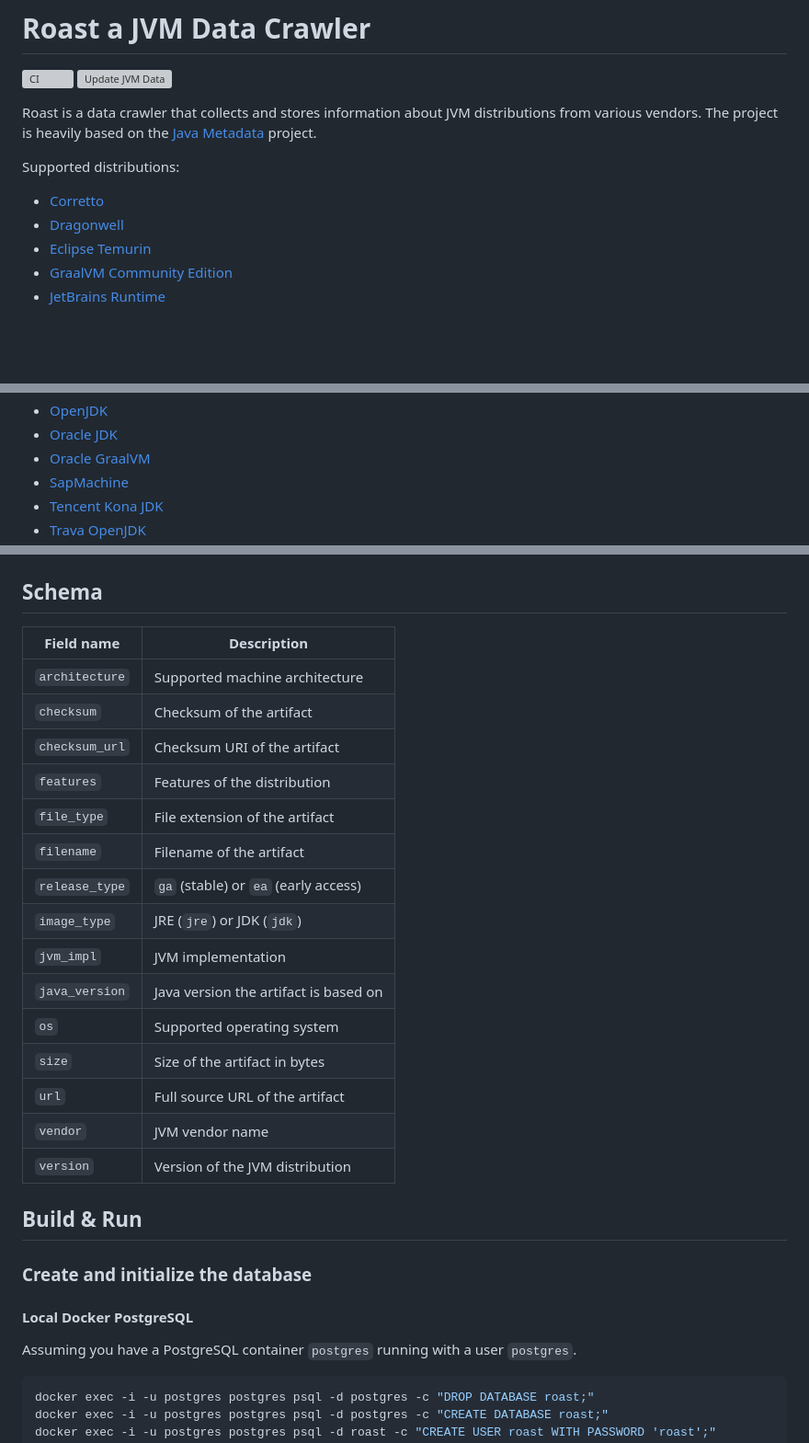
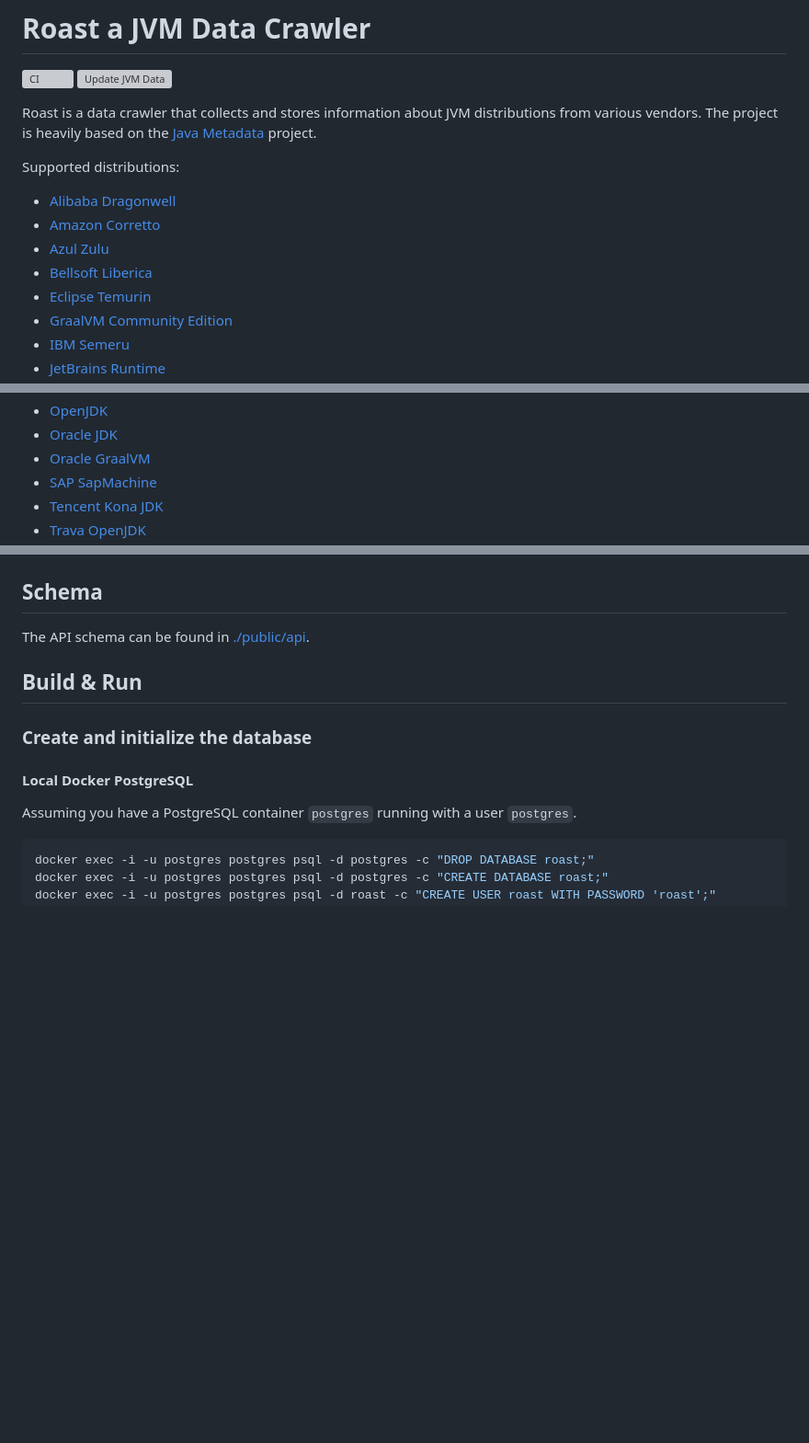
Before and after one commit to jdx/mise-java, a Markdown page: README.md, 3 parts joined by grey strips. Shown: that part at 92% size. Drawn GitHub-style; blank space fills up the shorter version; grey boxes are pictures that could not be loaded.

Commit message:
chore: Update README

```diff
--- a/README.md
+++ b/README.md
@@ -8,8 +8,11 @@ is heavily based on the [Java Metadata](https://github.com/joschi/java-metadata)
 
 Supported distributions:
 
-* [Corretto](https://aws.amazon.com/corretto/)
-* [Dragonwell](https://cn.aliyun.com/product/dragonwell)
+* [Alibaba Dragonwell](https://cn.aliyun.com/product/dragonwell)
+* [Amazon Corretto](https://aws.amazon.com/corretto/)
+* [Azul Zulu](https://www.azul.com/downloads/)
+* [Bellsoft Liberica](https://bell-sw.com/pages/downloads)
 * [Eclipse Temurin](https://adoptium.net/)
 * [GraalVM Community Edition](https://www.graalvm.org/)
+* [IBM Semeru](https://developer.ibm.com/languages/java/semeru-runtimes/)
 * [JetBrains Runtime](https://github.com/JetBrains/JetBrainsRuntime/)
@@ -20,6 +21,6 @@ Supported distributions:
 * [OpenJDK](https://jdk.java.net/)
 * [Oracle JDK](https://www.oracle.com/java/)
 * [Oracle GraalVM](https://www.graalvm.org/)
-* [SapMachine](https://sap.github.io/SapMachine/)
+* [SAP SapMachine](https://sap.github.io/SapMachine/)
 * [Tencent Kona JDK](https://www.tencentcloud.com/document/product/845/48051)
 * [Trava OpenJDK](https://github.com/TravaOpenJDK/)
@@ -27,23 +27,7 @@ Supported distributions:
 
 ## Schema
 
-| Field name     | Description                           |
-| -------------- | ------------------------------------- |
-| `architecture` | Supported machine architecture        |
-| `checksum`     | Checksum of the artifact              |
-| `checksum_url` | Checksum URI of the artifact          |
-| `features`     | Features of the distribution          |
-| `file_type`    | File extension of the artifact        |
-| `filename`     | Filename of the artifact              |
-| `release_type` | `ga` (stable) or `ea` (early access)  |
-| `image_type`   | JRE (`jre`) or JDK (`jdk`)            |
-| `jvm_impl`     | JVM implementation                    |
-| `java_version` | Java version the artifact is based on |
-| `os`           | Supported operating system            |
-| `size`         | Size of the artifact in bytes         |
-| `url`          | Full source URL of the artifact       |
-| `vendor`       | JVM vendor name                       |
-| `version`      | Version of the JVM distribution       |
+The API schema can be found in [./public/api](./public/api/index.html).
 
 ## Build & Run
 
```
Also changed, not shown: other parts of README.md (+0 -3 lines).
